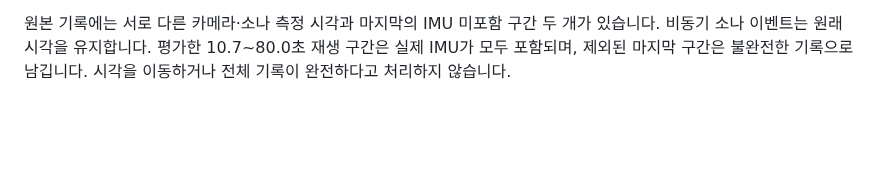
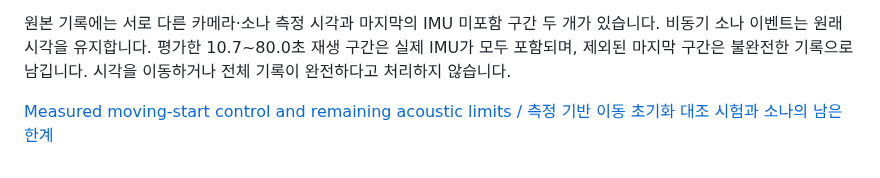
Before and after one commit to IOES-Lab/POSIM-SLAM, a Markdown page: docs/diagnostics/moving-recovery.md, the part around the change. GitHub-like rendering; blank space fills up the shorter version.

Commit message:
Document measured moving startup and remaining acoustic map errors

```diff
--- a/docs/diagnostics/moving-recovery.md
+++ b/docs/diagnostics/moving-recovery.md
@@ -33,3 +33,5 @@ Paired controls start at the same measured time, 68.8 s, with the same 5 Hz came
 재생의 초기 구간은 위치 RMSE 0.0252 m지만 다시 시작한 11.2초 구간은 RMSE 42.57 m·최대 오차 114.83 m로 발산합니다. 소나 지도 승인 이전의 경로 추정부터 잘못됩니다. 현재 시작 경로는 여러 IMU 표본의 중력 방향과 초기 속도·바이어스 0을 사용하며, 검증된 이동 중 초기화가 아닙니다. 초기값과 후속 최적화의 영향을 더 분리해야 합니다. 기하 기준을 유지하면서 이동 중 초기화와 정상 센서 추정 상태의 연속성을 해결해야 모드를 활성화할 수 있습니다.
 
 원본 기록에는 서로 다른 카메라·소나 측정 시각과 마지막의 IMU 미포함 구간 두 개가 있습니다. 비동기 소나 이벤트는 원래 시각을 유지합니다. 평가한 10.7~80.0초 재생 구간은 실제 IMU가 모두 포함되며, 제외된 마지막 구간은 불완전한 기록으로 남깁니다. 시각을 이동하거나 전체 기록이 완전하다고 처리하지 않습니다.
+
+[Measured moving-start control and remaining acoustic limits / 측정 기반 이동 초기화 대조 시험과 소나의 남은 한계](moving-seed.md)
```
Also changed, not shown: docs/diagnostics/moving-seed.md (added, +50 -0 lines), docs/images/moving-seed-acoustic.png (added), 1 other file.
